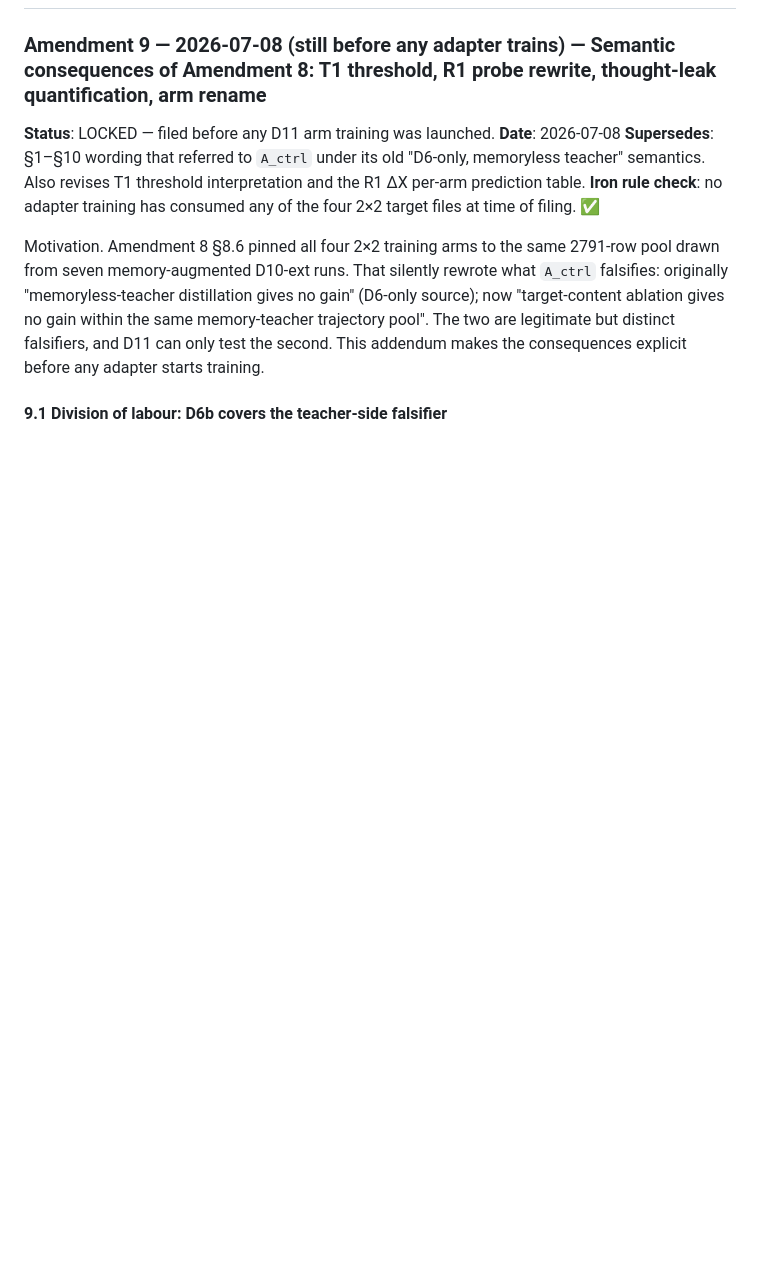
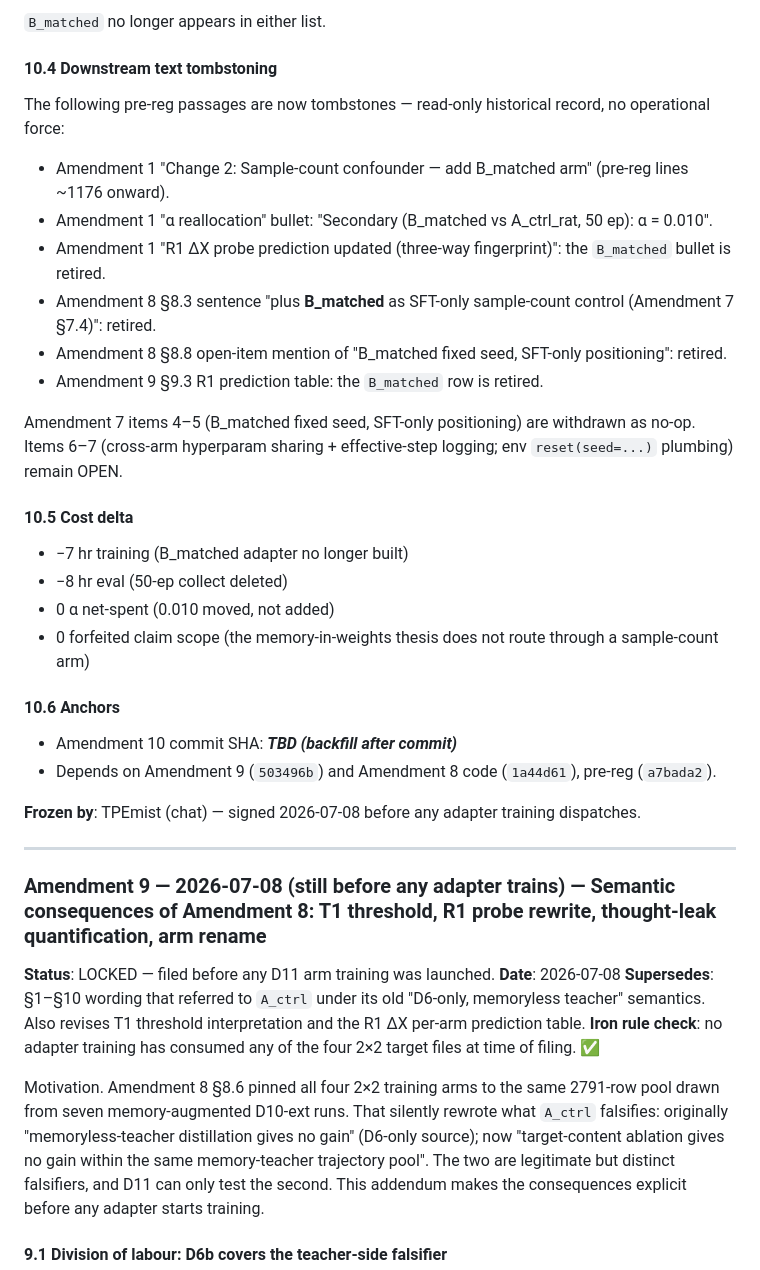
Before and after one commit to TPEmist/AionGenos, a Markdown page: docs/d11_preregistration.md, the part around one of its changes. Rendered like a GitHub page; blank space fills up the shorter version.

```diff
--- a/docs/d11_preregistration.md
+++ b/docs/d11_preregistration.md
@@ -177,3 +268,44 @@ Pre-registration frozen at:
+`B_matched` no longer appears in either list.
+
+#### 10.4 Downstream text tombstoning
+
+The following pre-reg passages are now tombstones — read-only
+historical record, no operational force:
+
+- Amendment 1 "Change 2: Sample-count confounder — add B_matched
+  arm" (pre-reg lines ~1176 onward).
+- Amendment 1 "α reallocation" bullet: "Secondary (B_matched vs
+  A_ctrl_rat, 50 ep): α = 0.010".
+- Amendment 1 "R1 ΔX probe prediction updated (three-way
+  fingerprint)": the `B_matched` bullet is retired.
+- Amendment 8 §8.3 sentence "plus **B_matched** as SFT-only
+  sample-count control (Amendment 7 §7.4)": retired.
+- Amendment 8 §8.8 open-item mention of "B_matched fixed seed,
+  SFT-only positioning": retired.
+- Amendment 9 §9.3 R1 prediction table: the `B_matched` row is retired.
+
+Amendment 7 items 4–5 (B_matched fixed seed, SFT-only positioning) are
+withdrawn as no-op. Items 6–7 (cross-arm hyperparam sharing +
+effective-step logging; env `reset(seed=...)` plumbing) remain OPEN.
+
+#### 10.5 Cost delta
+
+- −7 hr training (B_matched adapter no longer built)
+- −8 hr eval (50-ep collect deleted)
+- 0 α net-spent (0.010 moved, not added)
+- 0 forfeited claim scope (the memory-in-weights thesis does not route
+  through a sample-count arm)
+
+#### 10.6 Anchors
+
+- Amendment 10 commit SHA: **_TBD (backfill after commit)_**
+- Depends on Amendment 9 (`503496b`) and Amendment 8 code (`1a44d61`),
+  pre-reg (`a7bada2`).
+
+**Frozen by**: TPEmist (chat) — signed 2026-07-08 before any adapter
+training dispatches.
+
+---
 
 ### Amendment 9 — 2026-07-08 (still before any adapter trains) — Semantic consequences of Amendment 8: T1 threshold, R1 probe rewrite, thought-leak quantification, arm rename
 
```
Also changed, not shown: other parts of docs/d11_preregistration.md (+91 -0 lines).
